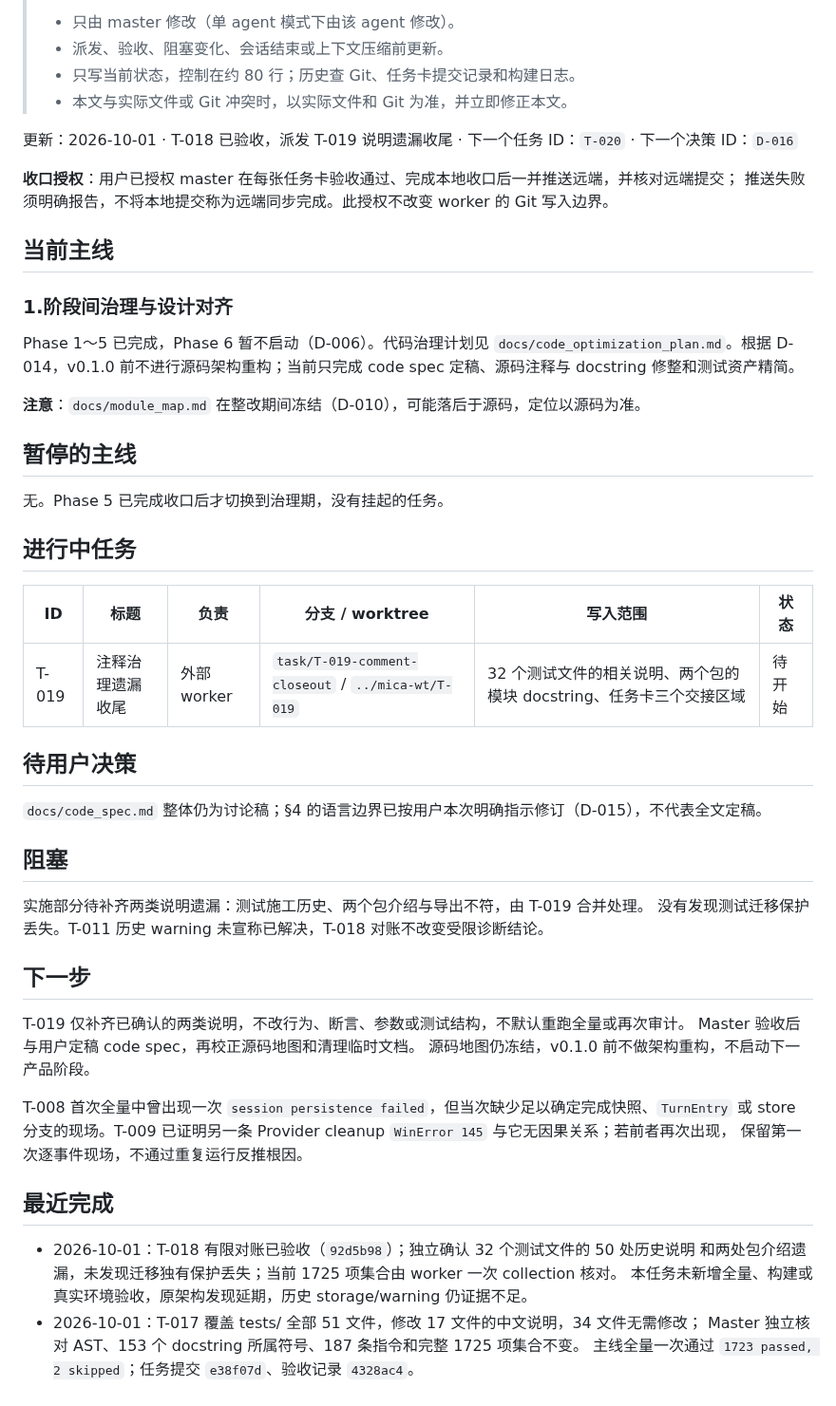
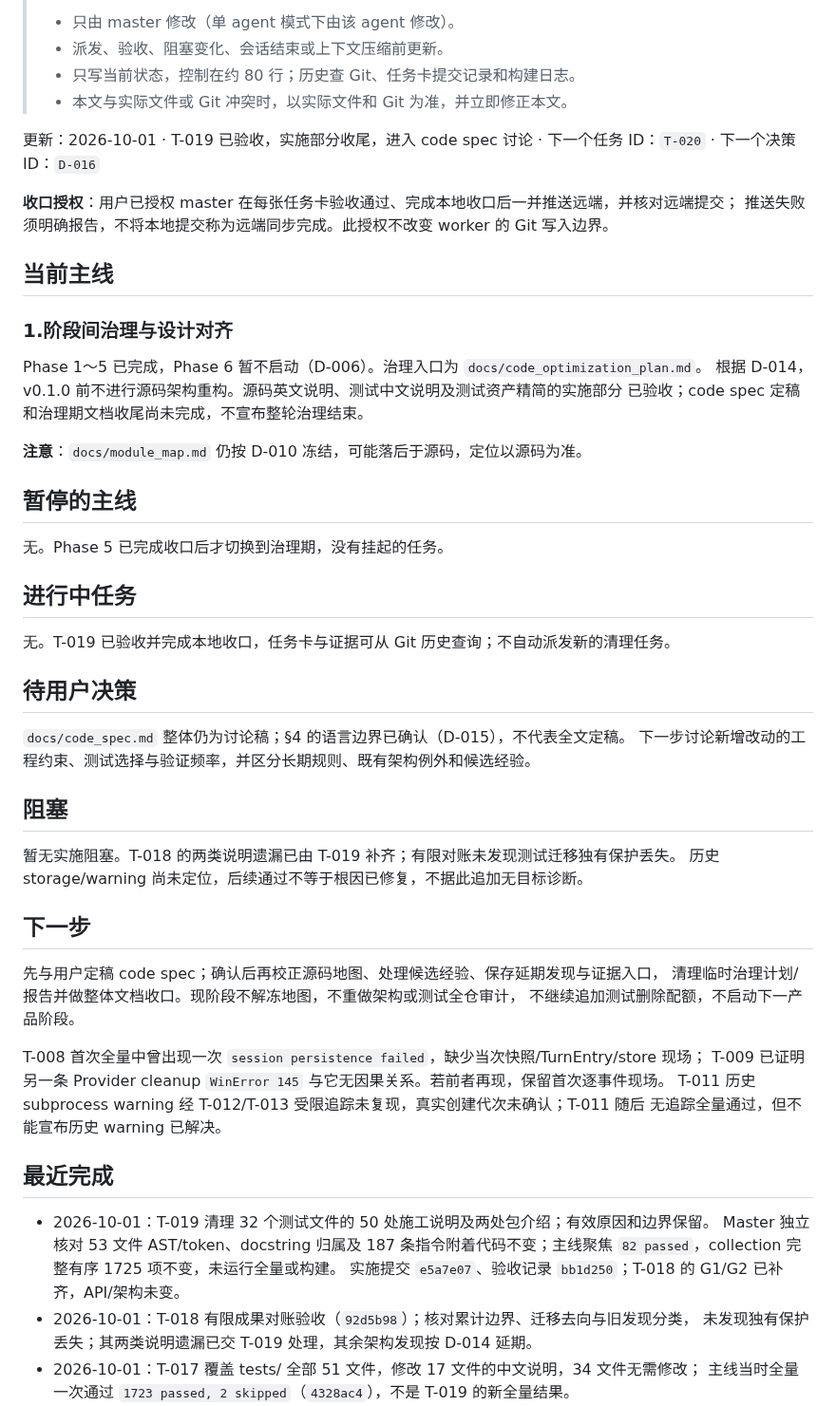
Before and after one commit to spikeRHCgit/mica-agent, a Markdown page: docs/STATUS.md, the part around one of its changes. Shown at 95% size. Drawn GitHub-style.

Commit message:
docs: close T-019 and return to code spec discussion

```diff
--- a/docs/STATUS.md
+++ b/docs/STATUS.md
@@ -8,7 +8,7 @@
 > - 只写当前状态，控制在约 80 行；历史查 Git、任务卡提交记录和构建日志。
 > - 本文与实际文件或 Git 冲突时，以实际文件和 Git 为准，并立即修正本文。
 
-更新：2026-10-01 · T-018 已验收，派发 T-019 说明遗漏收尾 · 下一个任务 ID：`T-020` · 下一个决策 ID：`D-016`
+更新：2026-10-01 · T-019 已验收，实施部分收尾，进入 code spec 讨论 · 下一个任务 ID：`T-020` · 下一个决策 ID：`D-016`
 
 **收口授权**：用户已授权 master 在每张任务卡验收通过、完成本地收口后一并推送远端，并核对远端提交；
 推送失败须明确报告，不将本地提交称为远端同步完成。此授权不改变 worker 的 Git 写入边界。
@@ -17,11 +17,11 @@
 
 ### 1.阶段间治理与设计对齐
 
-Phase 1～5 已完成，Phase 6 暂不启动（D-006）。代码治理计划见
-`docs/code_optimization_plan.md`。根据 D-014，v0.1.0 前不进行源码架构重构；当前只完成 code spec
-定稿、源码注释与 docstring 修整和测试资产精简。
+Phase 1～5 已完成，Phase 6 暂不启动（D-006）。治理入口为 `docs/code_optimization_plan.md`。
+根据 D-014，v0.1.0 前不进行源码架构重构。源码英文说明、测试中文说明及测试资产精简的实施部分
+已验收；code spec 定稿和治理期文档收尾尚未完成，不宣布整轮治理结束。
 
-**注意**：`docs/module_map.md` 在整改期间冻结（D-010），可能落后于源码，定位以源码为准。
+**注意**：`docs/module_map.md` 仍按 D-010 冻结，可能落后于源码，定位以源码为准。
 
 ## 暂停的主线
 
@@ -29,35 +29,37 @@ Phase 1～5 已完成，Phase 6 暂不启动（D-006）。代码治理计划见
 
 ## 进行中任务
 
-| ID | 标题 | 负责 | 分支 / worktree | 写入范围 | 状态 |
-|---|---|---|---|---|---|
-| T-019 | 注释治理遗漏收尾 | 外部 worker | `task/T-019-comment-closeout` / `../mica-wt/T-019` | 32 个测试文件的相关说明、两个包的模块 docstring、任务卡三个交接区域 | 待开始 |
+无。T-019 已验收并完成本地收口，任务卡与证据可从 Git 历史查询；不自动派发新的清理任务。
 
 ## 待用户决策
 
-`docs/code_spec.md` 整体仍为讨论稿；§4 的语言边界已按用户本次明确指示修订（D-015），不代表全文定稿。
+`docs/code_spec.md` 整体仍为讨论稿；§4 的语言边界已确认（D-015），不代表全文定稿。
+下一步讨论新增改动的工程约束、测试选择与验证频率，并区分长期规则、既有架构例外和候选经验。
 
 ## 阻塞
 
-实施部分待补齐两类说明遗漏：测试施工历史、两个包介绍与导出不符，由 T-019 合并处理。
-没有发现测试迁移保护丢失。T-011 历史 warning 未宣称已解决，T-018 对账不改变受限诊断结论。
+暂无实施阻塞。T-018 的两类说明遗漏已由 T-019 补齐；有限对账未发现测试迁移独有保护丢失。
+历史 storage/warning 尚未定位，后续通过不等于根因已修复，不据此追加无目标诊断。
 
 ## 下一步
 
-T-019 仅补齐已确认的两类说明，不改行为、断言、参数或测试结构，不默认重跑全量或再次审计。
-Master 验收后与用户定稿 code spec，再校正源码地图和清理临时文档。
-源码地图仍冻结，v0.1.0 前不做架构重构，不启动下一产品阶段。
+先与用户定稿 code spec；确认后再校正源码地图、处理候选经验、保存延期发现与证据入口，
+清理临时治理计划/报告并做整体文档收口。现阶段不解冻地图，不重做架构或测试全仓审计，
+不继续追加测试删除配额，不启动下一产品阶段。
 
-T-008 首次全量中曾出现一次 `session persistence failed`，但当次缺少足以确定完成快照、`TurnEntry` 或
-store 分支的现场。T-009 已证明另一条 Provider cleanup `WinError 145` 与它无因果关系；若前者再次出现，
-保留第一次逐事件现场，不通过重复运行反推根因。
+T-008 首次全量中曾出现一次 `session persistence failed`，缺少当次快照/TurnEntry/store 现场；
+T-009 已证明另一条 Provider cleanup `WinError 145` 与它无因果关系。若前者再现，保留首次逐事件现场。
+T-011 历史 subprocess warning 经 T-012/T-013 受限追踪未复现，真实创建代次未确认；T-011 随后
+无追踪全量通过，但不能宣布历史 warning 已解决。
 
 ## 最近完成
 
-- 2026-10-01：T-018 有限对账已验收（`92d5b98`）；独立确认 32 个测试文件的 50 处历史说明
-  和两处包介绍遗漏，未发现迁移独有保护丢失；当前 1725 项集合由 worker 一次 collection 核对。
-  本任务未新增全量、构建或真实环境验收，原架构发现延期，历史 storage/warning 仍证据不足。
+- 2026-10-01：T-019 清理 32 个测试文件的 50 处施工说明及两处包介绍；有效原因和边界保留。
+  Master 独立核对 53 文件 AST/token、docstring 归属及 187 条指令附着代码不变；主线聚焦
+  `82 passed`，collection 完整有序 1725 项不变，未运行全量或构建。
+  实施提交 `e5a7e07`、验收记录 `bb1d250`；T-018 的 G1/G2 已补齐，API/架构未变。
+- 2026-10-01：T-018 有限成果对账验收（`92d5b98`）；核对累计边界、迁移去向与旧发现分类，
+  未发现独有保护丢失；其两类说明遗漏已交 T-019 处理，其余架构发现按 D-014 延期。
 - 2026-10-01：T-017 覆盖 tests/ 全部 51 文件，修改 17 文件的中文说明，34 文件无需修改；
-  Master 独立核对 AST、153 个 docstring 所属符号、187 条指令和完整 1725 项集合不变。
-  主线全量一次通过 `1723 passed, 2 skipped`；任务提交 `e38f07d`、验收记录 `4328ac4`。
+  主线当时全量一次通过 `1723 passed, 2 skipped`（`4328ac4`），不是 T-019 的新全量结果。
 - 2026-09-30：T-016 替换 9 处猜测性等待，保留四项真实进程树墙钟证据并注册 slow/process_tree；
```
Also changed, not shown: other parts of docs/STATUS.md (+1 -38 lines), docs/lessons/inbox.md (+3 -2 lines), docs/tasks/T-019.md (deleted, +0 -228 lines).
